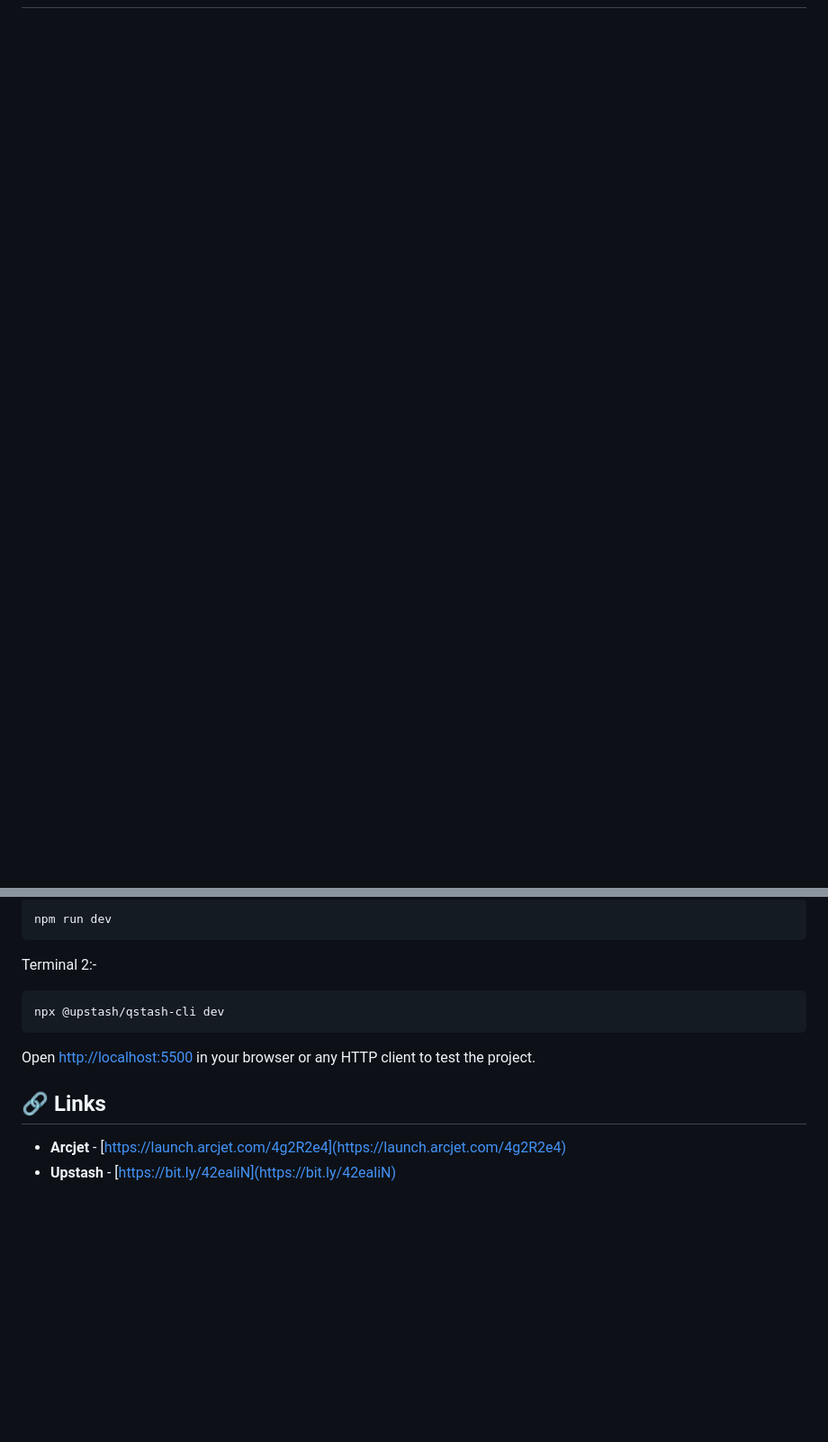
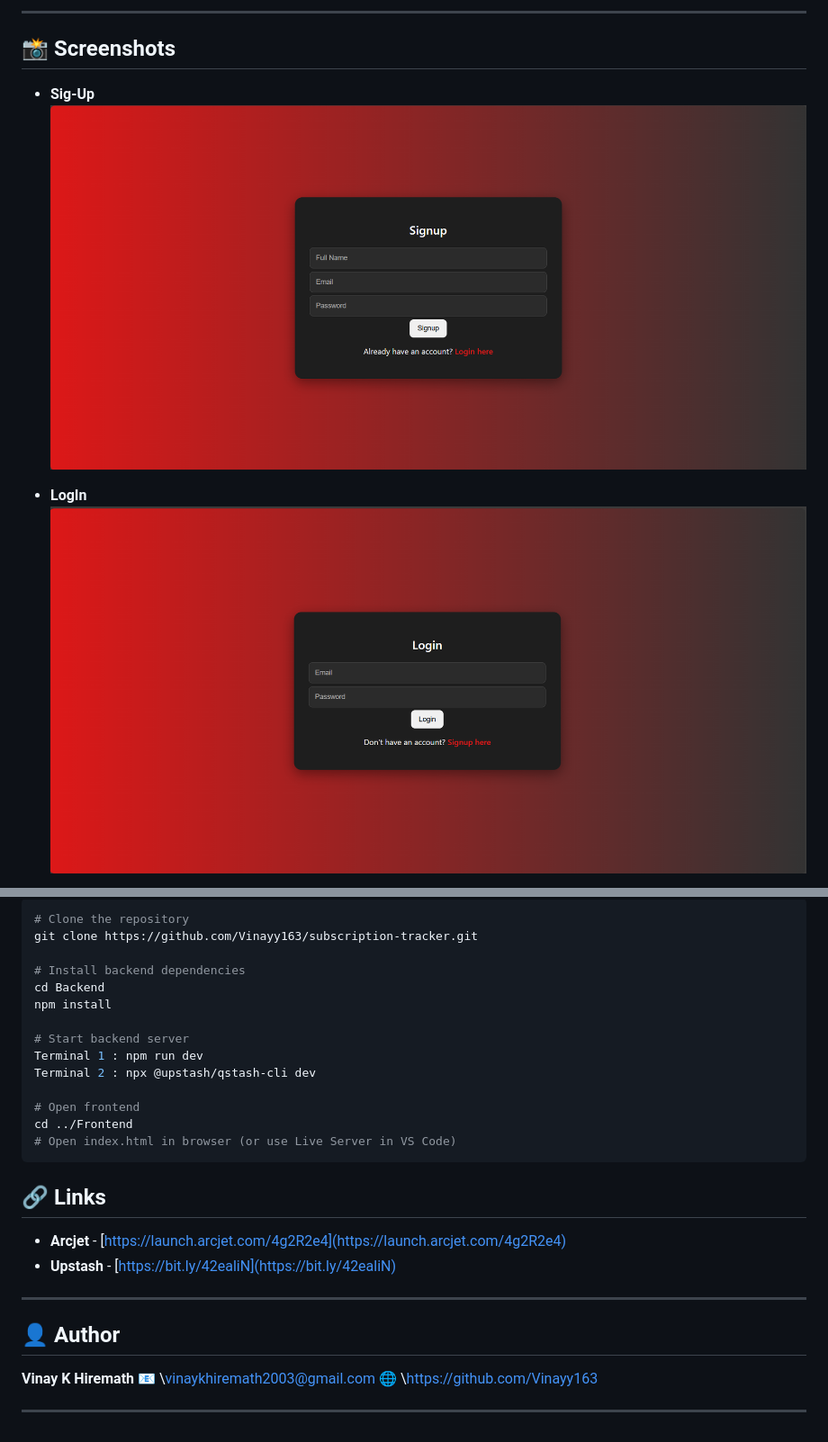
Before and after one commit to Vinayy163/Subscription-Tracker, a Markdown page: README.md, 2 parts joined by grey strips. Shown: that part at 90% size. GitHub-like rendering; pictures changed too: screenshots/login.png (added), screenshots/sign_up.png (added); blank space fills up the shorter version.

````diff
--- a/README.md
+++ b/README.md
@@ -33,2 +65,11 @@ and many more, including code architecture and reusability
+---
+
+## 📸 Screenshots
+
+* **Sig-Up**
+![Dashboard](screenshots/sign_up.png)
+
+* **LogIn**
+![Dashboard](screenshots/login.png)
 
 
@@ -37,15 +91,33 @@ Terminal 1 :-
 ```bash
-npm run dev
-```
-Terminal 2:-
-```bash
-npx @upstash/qstash-cli dev
+# Clone the repository
+git clone https://github.com/Vinayy163/subscription-tracker.git
+
+# Install backend dependencies
+cd Backend
+npm install
+
+# Start backend server
+Terminal 1 : npm run dev
+Terminal 2 : npx @upstash/qstash-cli dev
+
+# Open frontend
+cd ../Frontend
+# Open index.html in browser (or use Live Server in VS Code)
 ```
 
-Open [http://localhost:5500](http://localhost:5500) in your browser or any HTTP client to test the project.
 
 
 ## <a name="links">🔗 Links</a>
 
 - **Arcjet** - [https://launch.arcjet.com/4g2R2e4](https://launch.arcjet.com/4g2R2e4)
 - **Upstash** - [https://bit.ly/42ealiN](https://bit.ly/42ealiN)
+
+---
+
+## 👤 Author
+
+**Vinay K Hiremath**
+📧 \vinaykhiremath2003@gmail.com
+🌐 \https://github.com/Vinayy163
+
+---
````
Also changed, not shown: other parts of README.md (+64 -19 lines), screenshots/dashboard1.png (added), screenshots/dashboard2.png (added), screenshots/subscriptions.png (added), screenshots/upcoming.png (added), 9 other files.
